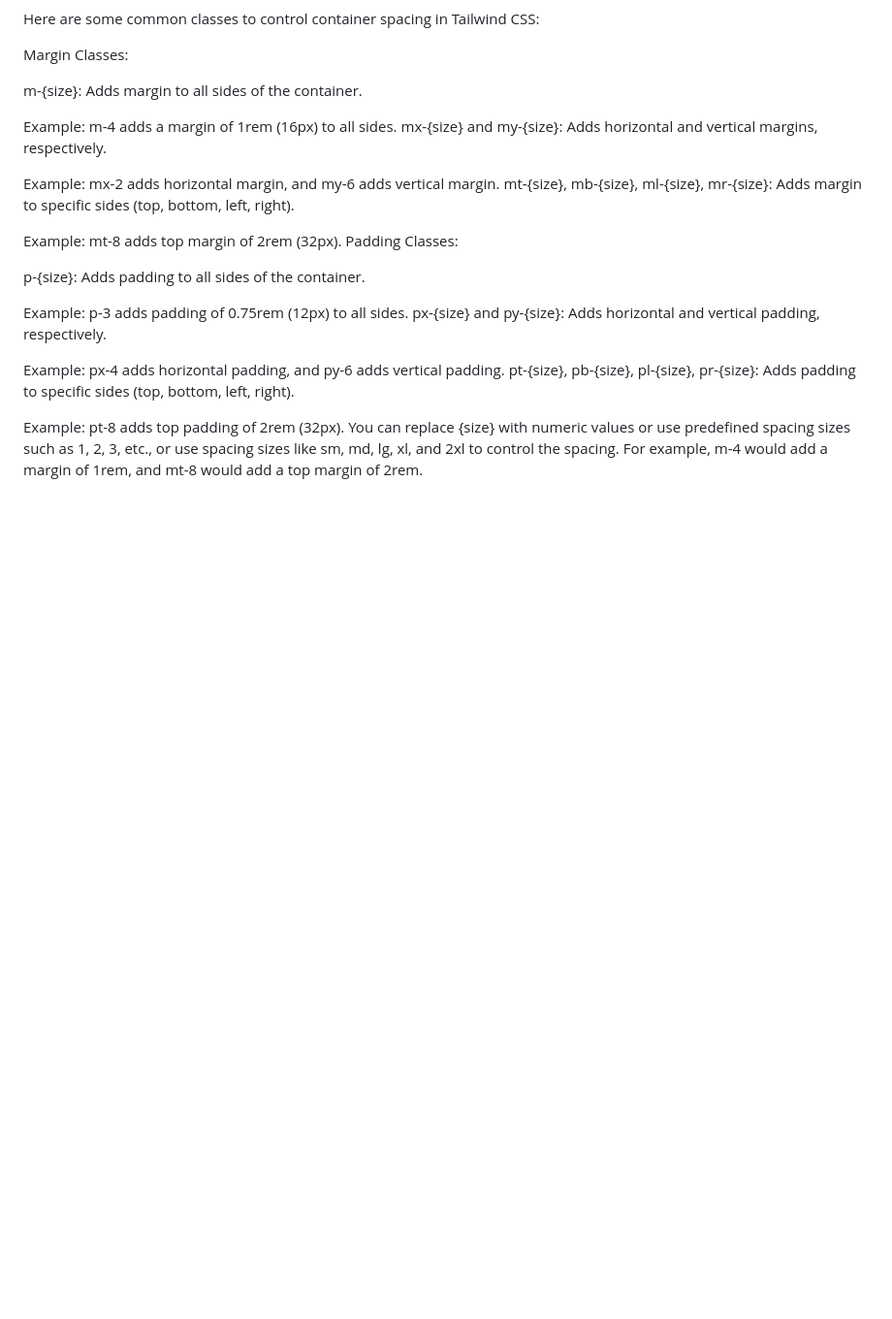
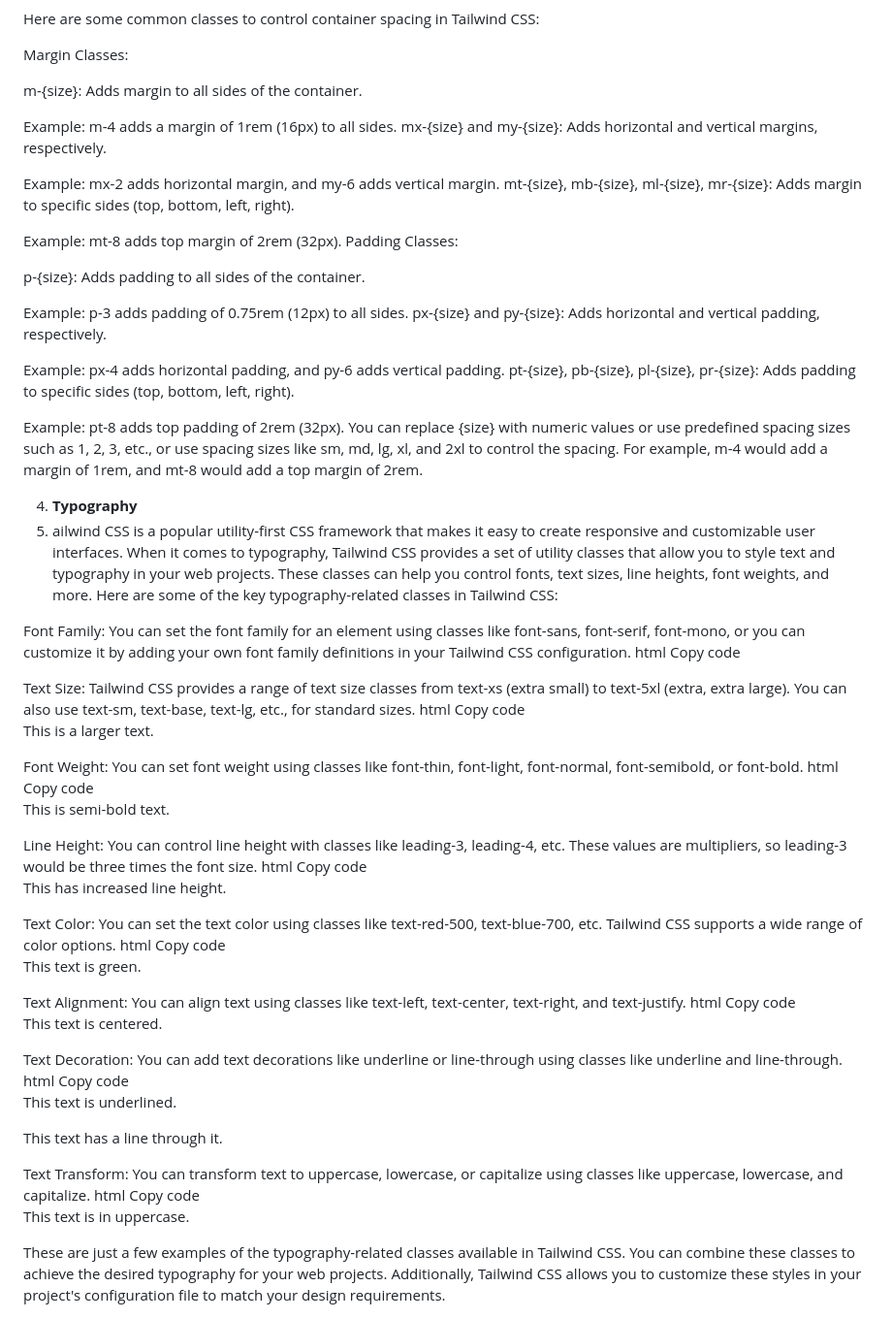
Before and after one commit to hetgandhi1111/Tailwind, a Markdown page: README.md, the part around the change. Shown at 97% size. Rendered like a GitHub page; blank space fills up the shorter version.

```diff
--- a/README.md
+++ b/README.md
@@ -83,3 +83,44 @@ You can replace {size} with numeric values or use predefined spacing sizes such
 <div class="container mx-auto p-4">
   <!-- Content goes here -->
 </div>
+
+
+4) **Typography**
+5) ailwind CSS is a popular utility-first CSS framework that makes it easy to create responsive and customizable user interfaces. When it comes to typography, Tailwind CSS provides a set of utility classes that allow you to style text and typography in your web projects. These classes can help you control fonts, text sizes, line heights, font weights, and more. Here are some of the key typography-related classes in Tailwind CSS:
+
+Font Family: You can set the font family for an element using classes like font-sans, font-serif, font-mono, or you can customize it by adding your own font family definitions in your Tailwind CSS configuration.
+html
+Copy code
+<div class="font-sans">
+  <!-- Your content here -->
+</div>
+Text Size: Tailwind CSS provides a range of text size classes from text-xs (extra small) to text-5xl (extra, extra large). You can also use text-sm, text-base, text-lg, etc., for standard sizes.
+html
+Copy code
+<p class="text-2xl">This is a larger text.</p>
+Font Weight: You can set font weight using classes like font-thin, font-light, font-normal, font-semibold, or font-bold.
+html
+Copy code
+<p class="font-semibold">This is semi-bold text.</p>
+Line Height: You can control line height with classes like leading-3, leading-4, etc. These values are multipliers, so leading-3 would be three times the font size.
+html
+Copy code
+<p class="leading-5">This has increased line height.</p>
+Text Color: You can set the text color using classes like text-red-500, text-blue-700, etc. Tailwind CSS supports a wide range of color options.
+html
+Copy code
+<p class="text-green-600">This text is green.</p>
+Text Alignment: You can align text using classes like text-left, text-center, text-right, and text-justify.
+html
+Copy code
+<p class="text-center">This text is centered.</p>
+Text Decoration: You can add text decorations like underline or line-through using classes like underline and line-through.
+html
+Copy code
+<p class="underline">This text is underlined.</p>
+<p class="line-through">This text has a line through it.</p>
+Text Transform: You can transform text to uppercase, lowercase, or capitalize using classes like uppercase, lowercase, and capitalize.
+html
+Copy code
+<p class="uppercase">This text is in uppercase.</p>
+These are just a few examples of the typography-related classes available in Tailwind CSS. You can combine these classes to achieve the desired typography for your web projects. Additionally, Tailwind CSS allows you to customize these styles in your project's configuration file to match your design requirements.
```
